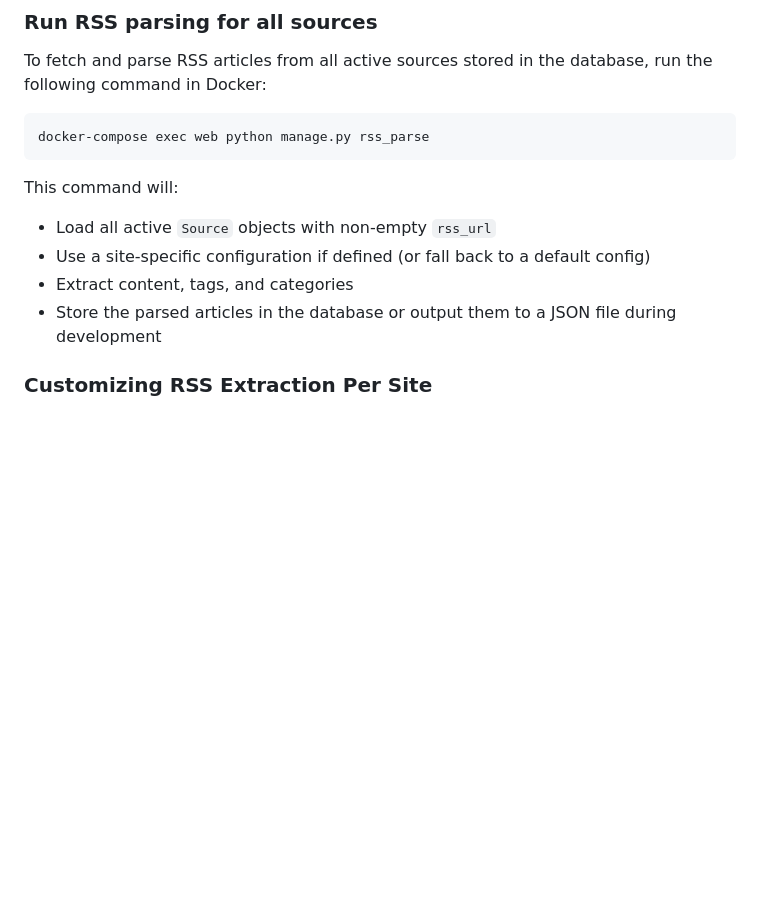
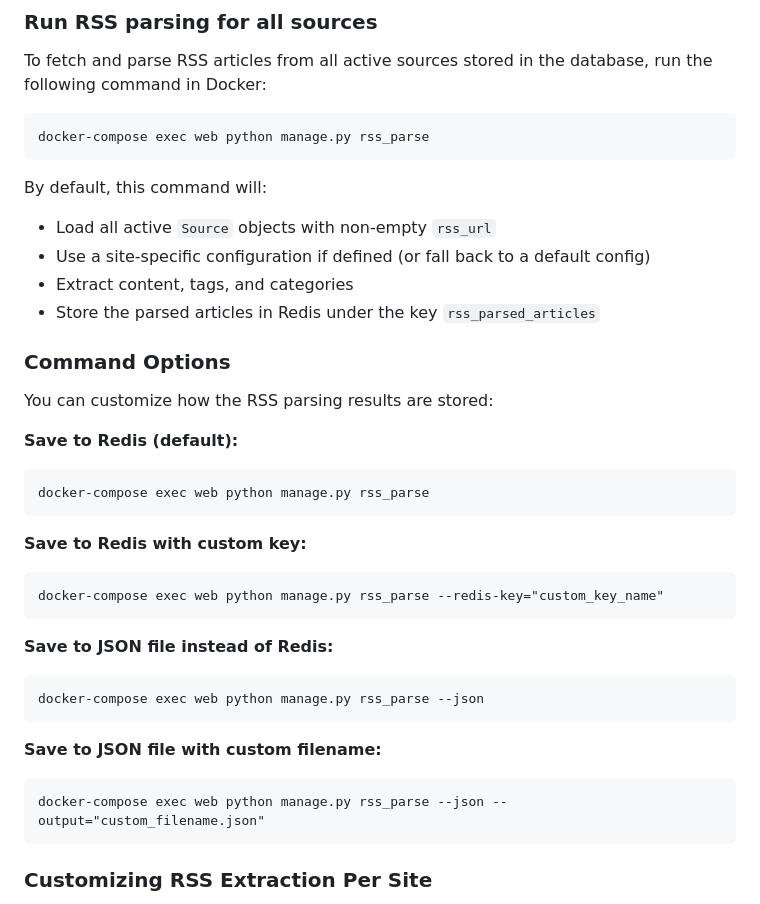
Before and after one commit to Heatkliff/news-aggregator, a Markdown page: README.md, the part around one of its changes. GitHub-like rendering; blank space fills up the shorter version.

Commit message:
Add description functional for save articles to Redis (default) or JSON file

````diff
--- a/README.md
+++ b/README.md
@@ -82,11 +82,35 @@ To fetch and parse RSS articles from all active sources stored in the database,
 docker-compose exec web python manage.py rss_parse
 ```
 
-This command will:
+By default, this command will:
 - Load all active `Source` objects with non-empty `rss_url`
 - Use a site-specific configuration if defined (or fall back to a default config)
 - Extract content, tags, and categories
-- Store the parsed articles in the database or output them to a JSON file during development
+- Store the parsed articles in Redis under the key `rss_parsed_articles`
+
+### Command Options
+
+You can customize how the RSS parsing results are stored:
+
+**Save to Redis (default):**
+```
+docker-compose exec web python manage.py rss_parse
+```
+
+**Save to Redis with custom key:**
+```
+docker-compose exec web python manage.py rss_parse --redis-key="custom_key_name"
+```
+
+**Save to JSON file instead of Redis:**
+```
+docker-compose exec web python manage.py rss_parse --json
+```
+
+**Save to JSON file with custom filename:**
+```
+docker-compose exec web python manage.py rss_parse --json --output="custom_filename.json"
+```
 
 ### Customizing RSS Extraction Per Site
 
````
Also changed, not shown: other parts of README.md (+0 -1 lines).
